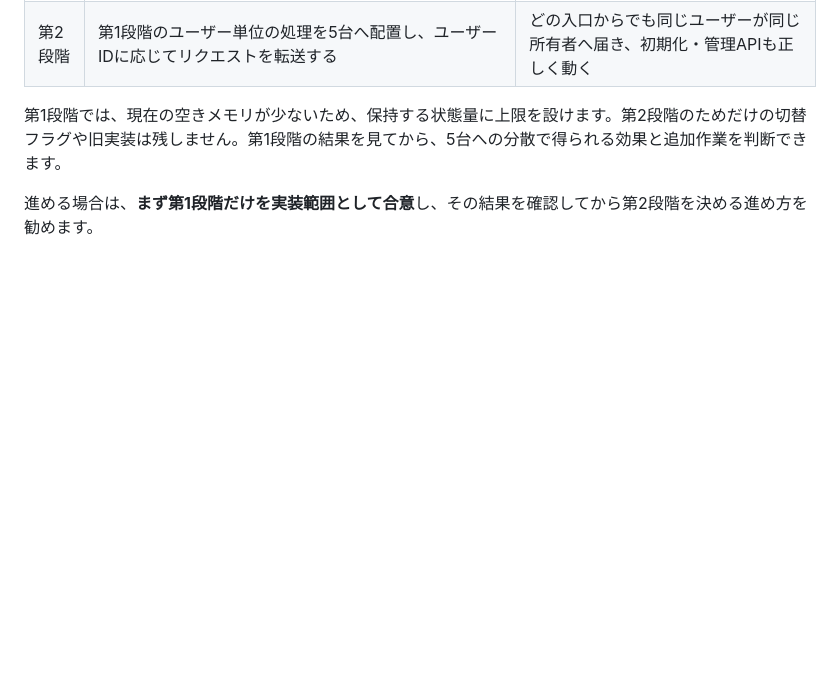
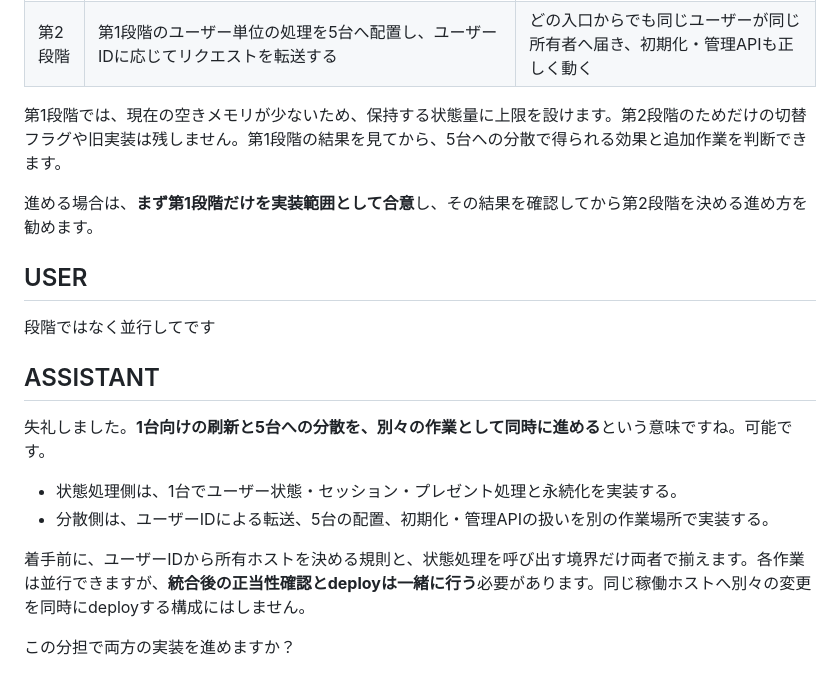
Before and after one commit to EkeMinusYou/isucon12-final-3, a Markdown page: docs/conversation/20260925-032234_01a0d4a7-3fc2-78d0-814c-d8333f7af810.md, the part around the change. Drawn GitHub-style; blank space fills up the shorter version.

Commit message:
docs(conversation): save session 01a0d4a7-3fc2-78d0-814c-d8333f7af810

```diff
--- a/docs/conversation/20260925-032234_01a0d4a7-3fc2-78d0-814c-d8333f7af810.md
+++ b/docs/conversation/20260925-032234_01a0d4a7-3fc2-78d0-814c-d8333f7af810.md
@@ -506,3 +506,18 @@ nl -ba webapp/go/state_login.go | sed -n '169,207p' && nl -ba webapp/go/main.go
 第1段階では、現在の空きメモリが少ないため、保持する状態量に上限を設けます。第2段階のためだけの切替フラグや旧実装は残しません。第1段階の結果を見てから、5台への分散で得られる効果と追加作業を判断できます。
 
 進める場合は、**まず第1段階だけを実装範囲として合意**し、その結果を確認してから第2段階を決める進め方を勧めます。
+
+## USER
+
+段階ではなく並行してです
+
+## ASSISTANT
+
+失礼しました。**1台向けの刷新と5台への分散を、別々の作業として同時に進める**という意味ですね。可能です。
+
+- 状態処理側は、1台でユーザー状態・セッション・プレゼント処理と永続化を実装する。
+- 分散側は、ユーザーIDによる転送、5台の配置、初期化・管理APIの扱いを別の作業場所で実装する。
+
+着手前に、ユーザーIDから所有ホストを決める規則と、状態処理を呼び出す境界だけ両者で揃えます。各作業は並行できますが、**統合後の正当性確認とdeployは一緒に行う**必要があります。同じ稼働ホストへ別々の変更を同時にdeployする構成にはしません。
+
+この分担で両方の実装を進めますか？
```
